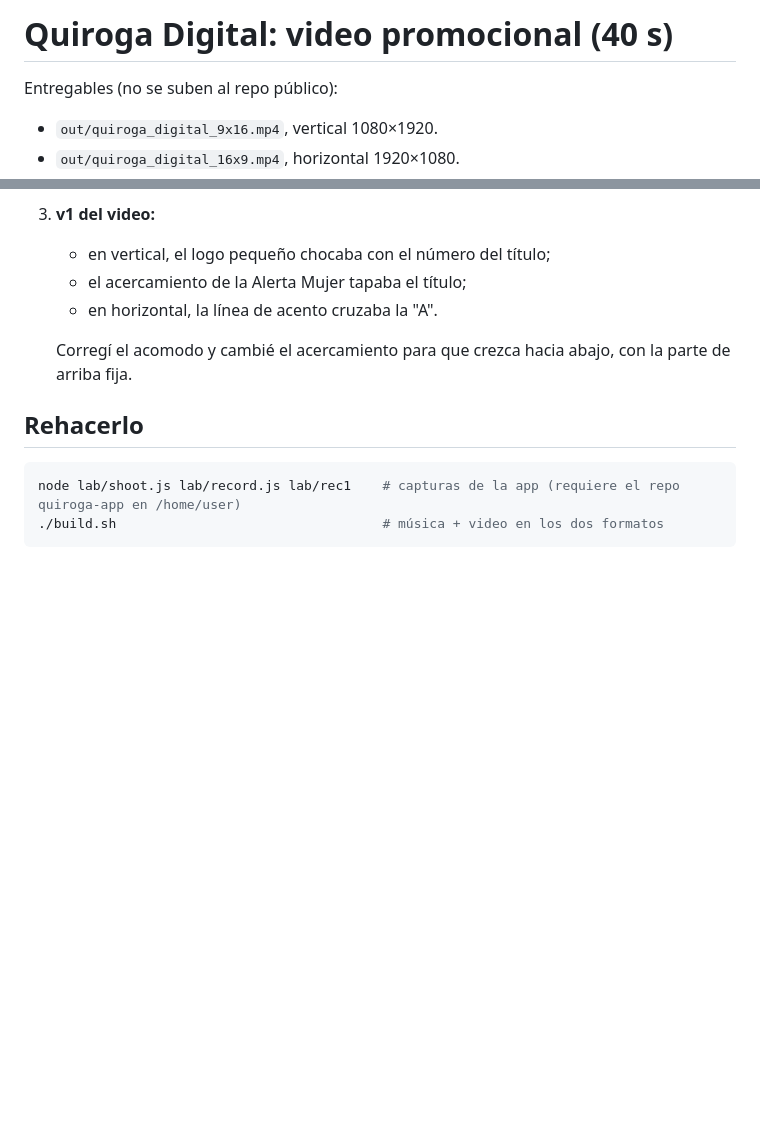
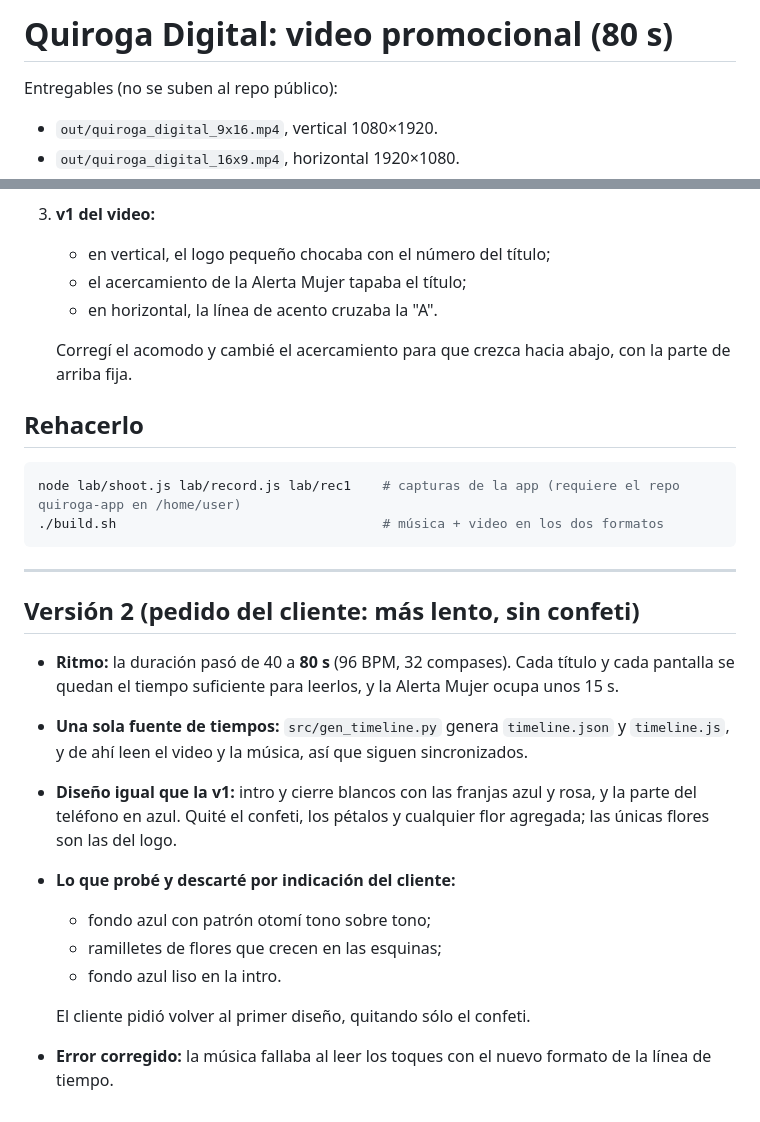
Before and after one commit to charlylalo16-ai/Ch, a Markdown page: quiroga-video/DECISIONES.md, 2 parts joined by grey strips. Drawn GitHub-style; blank space fills up the shorter version.

Commit message:
Quiroga video: document v2 (slower, no confetti)
Co-Authored-By: Claude Opus 5.5 <noreply@anthropic.com>
Claude-Session: https://claude.ai/code/session_016WYyyVqqiwjUDSMNzmchwq

````diff
--- a/quiroga-video/DECISIONES.md
+++ b/quiroga-video/DECISIONES.md
@@ -1,4 +1,4 @@
-# Quiroga Digital: video promocional (40 s)
+# Quiroga Digital: video promocional (80 s)
 
 Entregables (no se suben al repo público):
 - `out/quiroga_digital_9x16.mp4`, vertical 1080×1920.
@@ -69,3 +69,19 @@ Todas las pantallas dentro del teléfono son **capturas de la app real** (`charl
 node lab/shoot.js lab/record.js lab/rec1    # capturas de la app (requiere el repo quiroga-app en /home/user)
 ./build.sh                                  # música + video en los dos formatos
 ```
+
+
+---
+
+## Versión 2 (pedido del cliente: más lento, sin confeti)
+
+- **Ritmo:** la duración pasó de 40 a **80 s** (96 BPM, 32 compases). Cada título y cada pantalla se quedan el tiempo suficiente para leerlos, y la Alerta Mujer ocupa unos 15 s.
+- **Una sola fuente de tiempos:** `src/gen_timeline.py` genera `timeline.json` y `timeline.js`, y de ahí leen el video y la música, así que siguen sincronizados.
+- **Diseño igual que la v1:** intro y cierre blancos con las franjas azul y rosa, y la parte del teléfono en azul. Quité el confeti, los pétalos y cualquier flor agregada; las únicas flores son las del logo.
+- **Lo que probé y descarté por indicación del cliente:**
+  - fondo azul con patrón otomí tono sobre tono;
+  - ramilletes de flores que crecen en las esquinas;
+  - fondo azul liso en la intro.
+
+  El cliente pidió volver al primer diseño, quitando sólo el confeti.
+- **Error corregido:** la música fallaba al leer los toques con el nuevo formato de la línea de tiempo.
````
